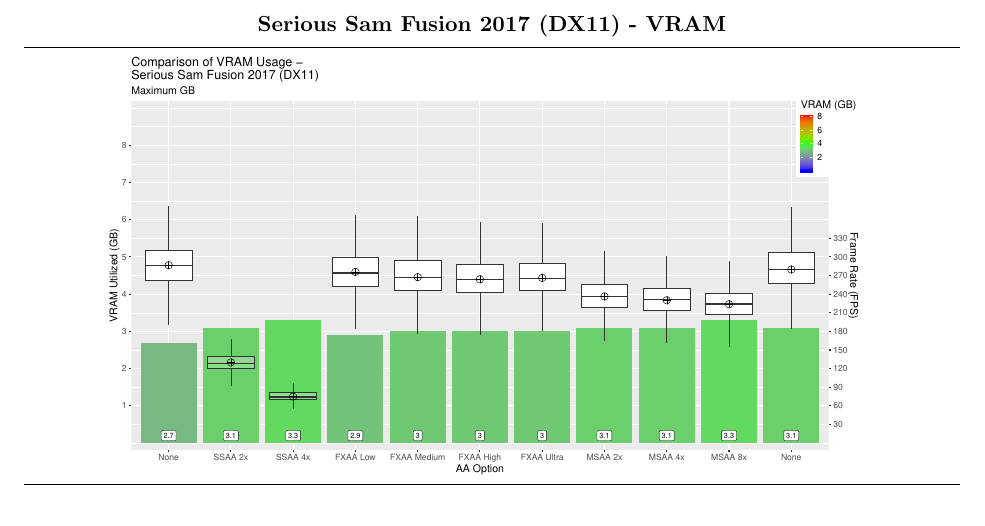
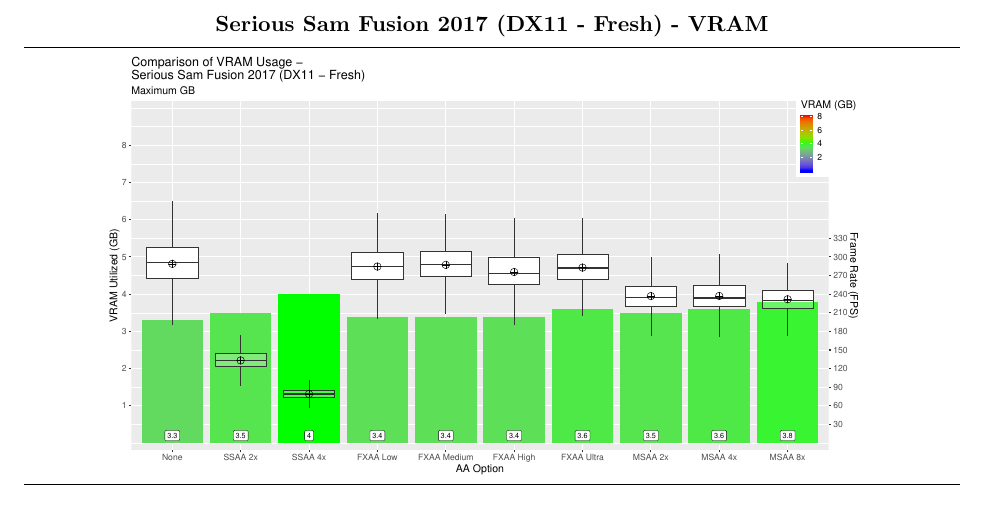
Before and after one commit to GuestJim/Serious-Statistics-The-Aliasing-Adventure, a LaTeX document (Serious Statistics- The Aliasing Adventure.tex, which reads Sections - Article/12 Results - SSF2017.ltx): part of page 46 of 63, cut so that both start at the same text. Compiled offline with pdfLaTeX.

Commit message:
Correcting graph
Accidentally used a graph with older data in it originally. General results unchanged, just specific values within the graph. (Am keeping original graph, for reference.)

```diff
--- a/Sections - Article/12 Results - SSF2017.ltx
+++ b/Sections - Article/12 Results - SSF2017.ltx
@@ -422,7 +422,7 @@
 \end{itemize}
 
 %VRAM_GRAPH
-\image{Serious Sam Fusion 2017 (DX11) - VRAM}
+\image{Serious Sam Fusion 2017 (DX11 - Fresh) - VRAM}
 
 The columns represent the VRAM used for each option, and the specific values are also placed at their base to be clear.
 The box plots are for the recorded frame rate and the scale for them is on the right side.
```
Also changed, not shown: Screenshots/SSF2017/Serious Sam Fusion 2017 (DX11 - Fresh) - VRAM.png (added).
